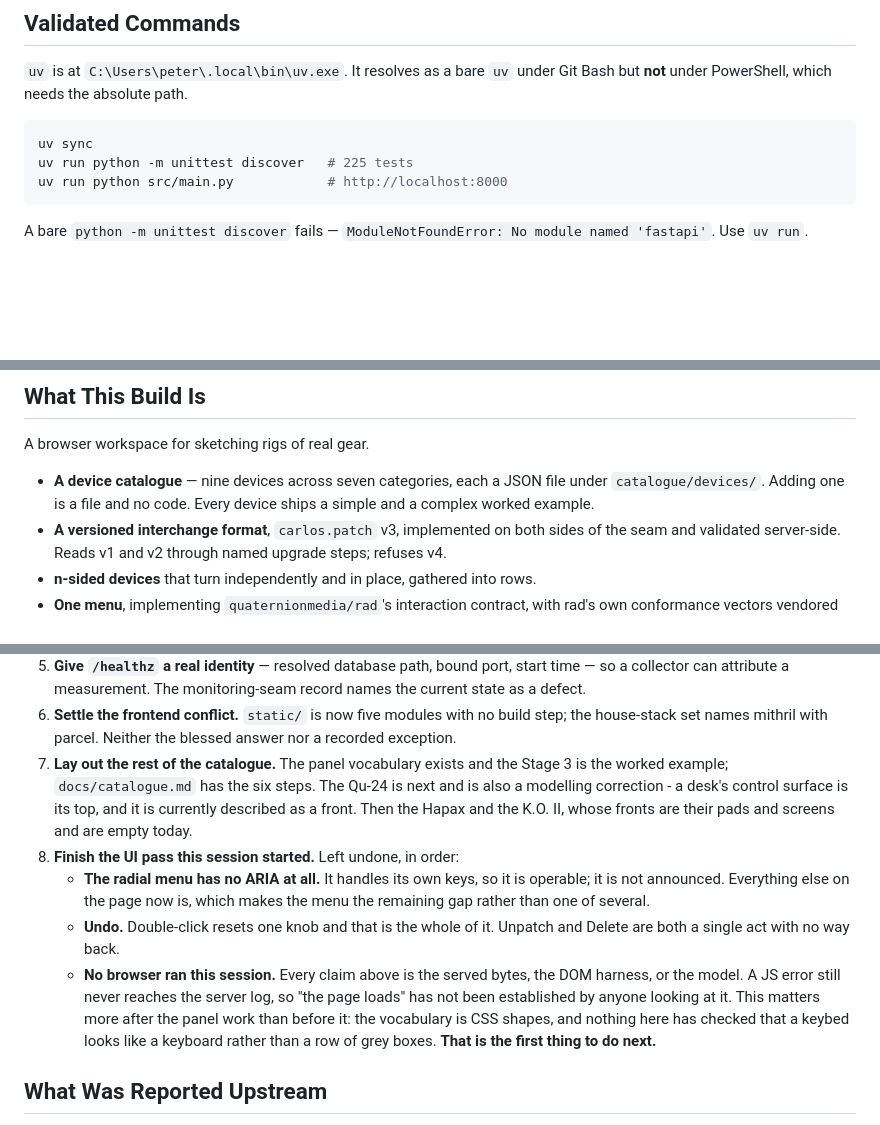
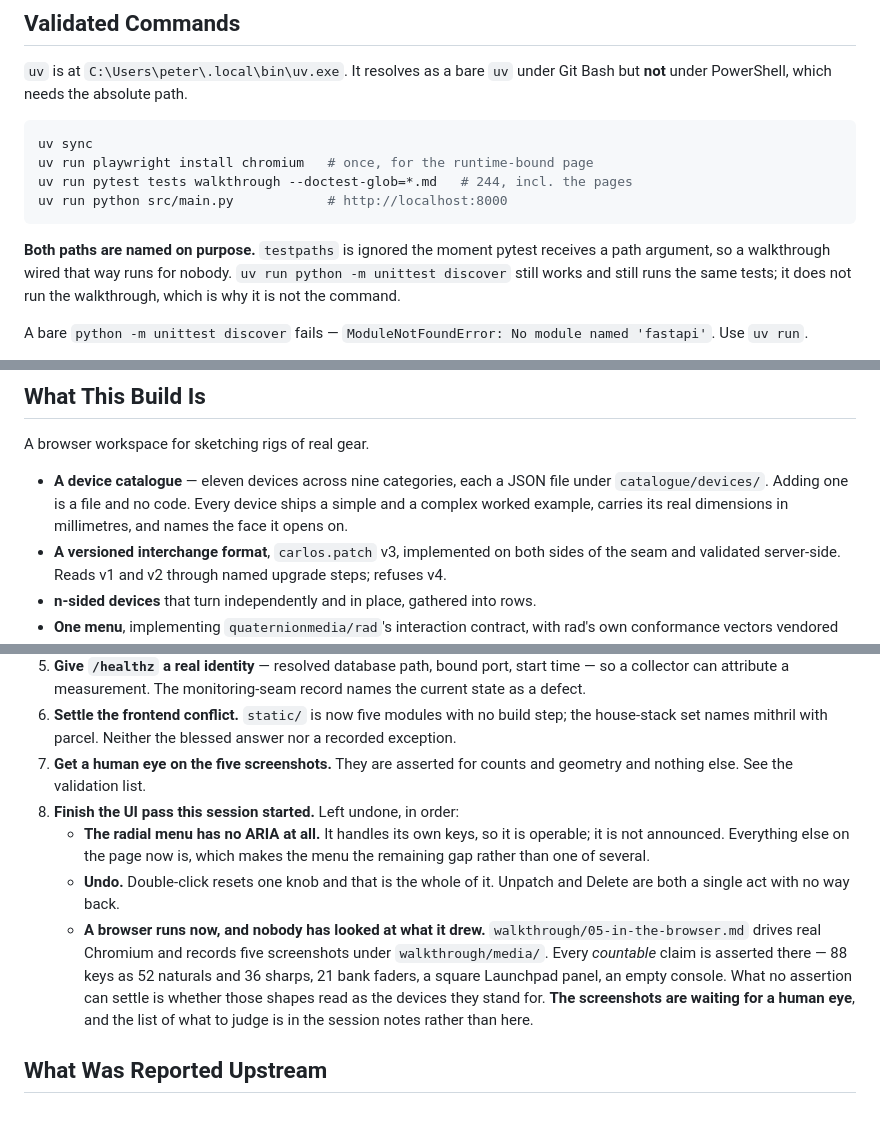
Before and after one commit to quaternionmedia/carlos, a Markdown page: HANDOFF.md, 3 parts joined by grey strips. Drawn GitHub-style; blank space fills up the shorter version.

Commit message:
Bring the handoff up to date with the walkthrough and the catalogue
The command changed, the counts changed, and the caution worth reading is the
new one: the model agreeing with itself is not evidence. The facing indicator
read EMPTY on a rack with two devices for two sessions while every model-level
test agreed with it.

````diff
--- a/HANDOFF.md
+++ b/HANDOFF.md
@@ -73,9 +77,15 @@ Git Bash but **not** under PowerShell, which needs the absolute path.
 
 ```bash
 uv sync
-uv run python -m unittest discover   # 225 tests
+uv run playwright install chromium   # once, for the runtime-bound page
+uv run pytest tests walkthrough --doctest-glob=*.md   # 244, incl. the pages
 uv run python src/main.py            # http://localhost:8000
 ```
+
+**Both paths are named on purpose.** `testpaths` is ignored the moment pytest
+receives a path argument, so a walkthrough wired that way runs for nobody.
+`uv run python -m unittest discover` still works and still runs the same tests;
+it does not run the walkthrough, which is why it is not the command.
 
 A bare `python -m unittest discover` fails — `ModuleNotFoundError: No module
 named 'fastapi'`. Use `uv run`.
@@ -100,9 +110,10 @@ default branch is `they`.
 
 A browser workspace for sketching rigs of real gear.
 
-- **A device catalogue** — nine devices across seven categories, each a JSON
+- **A device catalogue** — eleven devices across nine categories, each a JSON
   file under `catalogue/devices/`. Adding one is a file and no code. Every
-  device ships a simple and a complex worked example.
+  device ships a simple and a complex worked example, carries its real
+  dimensions in millimetres, and names the face it opens on.
 - **A versioned interchange format**, `carlos.patch` v3, implemented on both
   sides of the seam and validated server-side. Reads v1 and v2 through named
   upgrade steps; refuses v4.
@@ -213,23 +230,22 @@ Ordered by what unblocks the most.
 6. **Settle the frontend conflict.** `static/` is now five modules with no build
    step; the house-stack set names mithril with parcel. Neither the blessed
    answer nor a recorded exception.
-7. **Lay out the rest of the catalogue.** The panel vocabulary exists and the
-   Stage 3 is the worked example; `docs/catalogue.md` has the six steps. The
-   Qu-24 is next and is also a modelling correction - a desk's control surface
-   is its top, and it is currently described as a front. Then the Hapax and the
-   K.O. II, whose fronts are their pads and screens and are empty today.
+7. **Get a human eye on the five screenshots.** They are asserted for counts
+   and geometry and nothing else. See the validation list.
 8. **Finish the UI pass this session started.** Left undone, in order:
    - **The radial menu has no ARIA at all.** It handles its own keys, so it is
      operable; it is not announced. Everything else on the page now is, which
      makes the menu the remaining gap rather than one of several.
    - **Undo.** Double-click resets one knob and that is the whole of it. Unpatch
      and Delete are both a single act with no way back.
-   - **No browser ran this session.** Every claim above is the served bytes, the
-     DOM harness, or the model. A JS error still never reaches the server log,
-     so "the page loads" has not been established by anyone looking at it. This
-     matters more after the panel work than before it: the vocabulary is CSS
-     shapes, and nothing here has checked that a keybed looks like a keyboard
-     rather than a row of grey boxes. **That is the first thing to do next.**
+   - **A browser runs now, and nobody has looked at what it drew.**
+     `walkthrough/05-in-the-browser.md` drives real Chromium and records five
+     screenshots under `walkthrough/media/`. Every *countable* claim is
+     asserted there — 88 keys as 52 naturals and 36 sharps, 21 bank faders, a
+     square Launchpad panel, an empty console. What no assertion can settle is
+     whether those shapes read as the devices they stand for. **The screenshots
+     are waiting for a human eye**, and the list of what to judge is in the
+     session notes rather than here.
 
 ## What Was Reported Upstream
 
````
Also changed, not shown: other parts of HANDOFF.md (+12 -2 lines).
